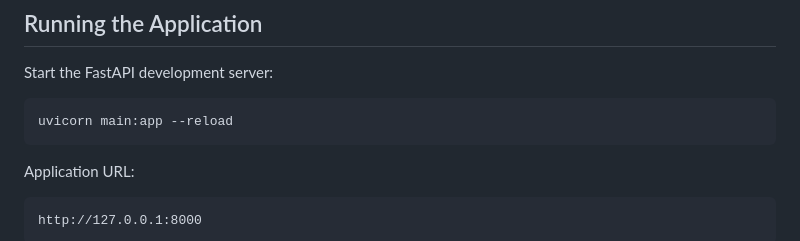
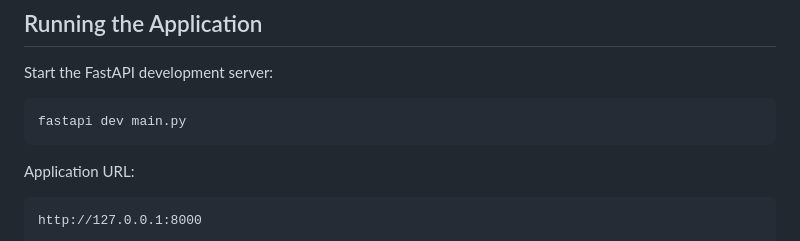
Before and after one commit to idkmanlikewth/clinic-appointment-booking-system, a Markdown page: README.md, the part around the change. Drawn GitHub-style.

````diff
--- a/README.md
+++ b/README.md
@@ -142,7 +142,7 @@ pip install -r requirements.txt
 Start the FastAPI development server:
 
 ```bash
-uvicorn main:app --reload
+fastapi dev main.py
 ```
 
 Application URL:
````
